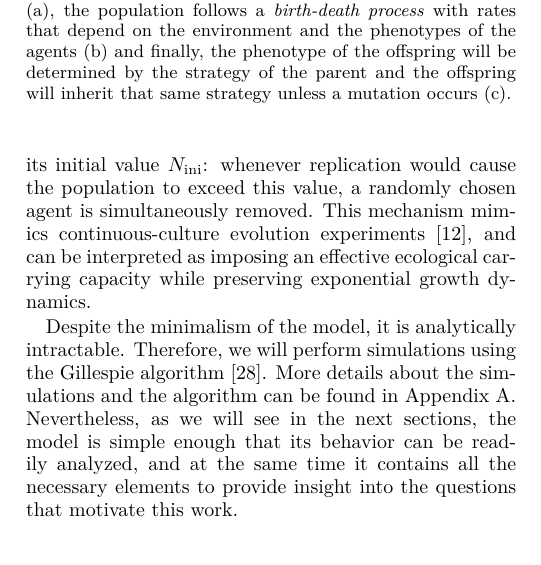
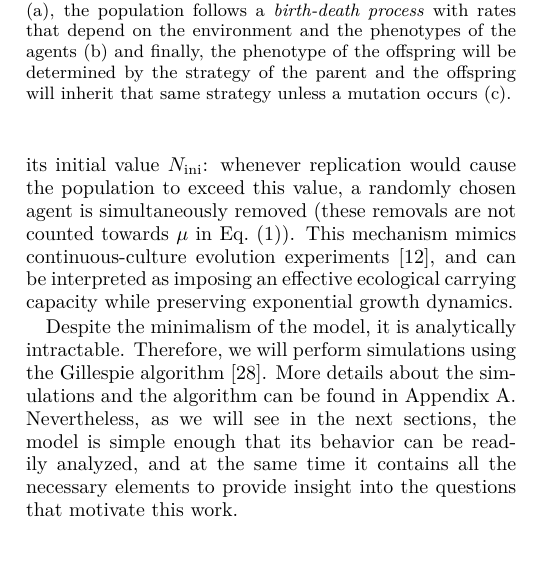
Before and after one commit to Marco-Mendivil-Carboni/mutare, a LaTeX paper (docs/paper/sub_2/main.tex): part of one column of page 2 of 11, cut so that both start at the same text. Compiled offline with pdfLaTeX.

Commit message:
Make a very small clarification.

```diff
--- a/docs/paper/sub_2/main.tex
+++ b/docs/paper/sub_2/main.tex
@@ -69,7 +69,7 @@ On the other hand, \cref{fig:model_diagram}(c), the phenotypic strategy will reg
 
 The mechanism we use to introduce bet-hedging differs from that adopted in many previous works \cite{kussellPhenotypicDiversityPopulation2005,patraEmergencePhenotypeSwitching2015,bressloffStochasticSwitchingBiology2017,huftonPhenotypicSwitchingPopulations2018,villamartinBethedgingStrategiesExpanding2019,dinisParetooptimalTradeoffPhenotypic2022} which rely on stochastic phenotypic switching. In contrast, as stated above, in our approach phenotype is fixed at birth (as in \cite{xueBetHedgingDemographic2017}). With this simplification, the strategy is specified with a single variable, facilitating the interpretation of the selected strategies while providing a generic and biologically relevant framework for modeling bet-hedging.
 
-Finally, as we pointed out in the introduction, we expect to see deviations from the already known principles of evolution when the population size does not grow indefinitely. Therefore, we will limit the population size to its initial value $N_\text{ini}$: whenever replication would cause the population to exceed this value, a randomly chosen agent is simultaneously removed. This mechanism mimics continuous-culture evolution experiments \cite{collectiveEconomicPrinciplesCell}, and can be interpreted as imposing an effective ecological carrying capacity while preserving exponential growth dynamics.
+Finally, as we pointed out in the introduction, we expect to see deviations from the already known principles of evolution when the population size does not grow indefinitely. Therefore, we will limit the population size to its initial value $N_\text{ini}$: whenever replication would cause the population to exceed this value, a randomly chosen agent is simultaneously removed (these removals are not counted towards $\mu$ in \cref{eq:avg_growth_rate}). This mechanism mimics continuous-culture evolution experiments \cite{collectiveEconomicPrinciplesCell}, and can be interpreted as imposing an effective ecological carrying capacity while preserving exponential growth dynamics.
 
 \begin{figure}
     \subfloat[Environment dynamics]{
```
